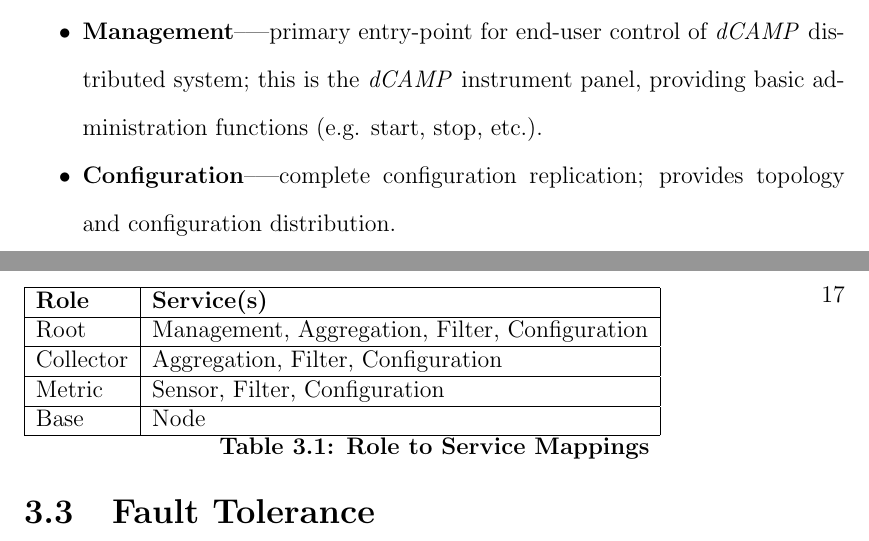
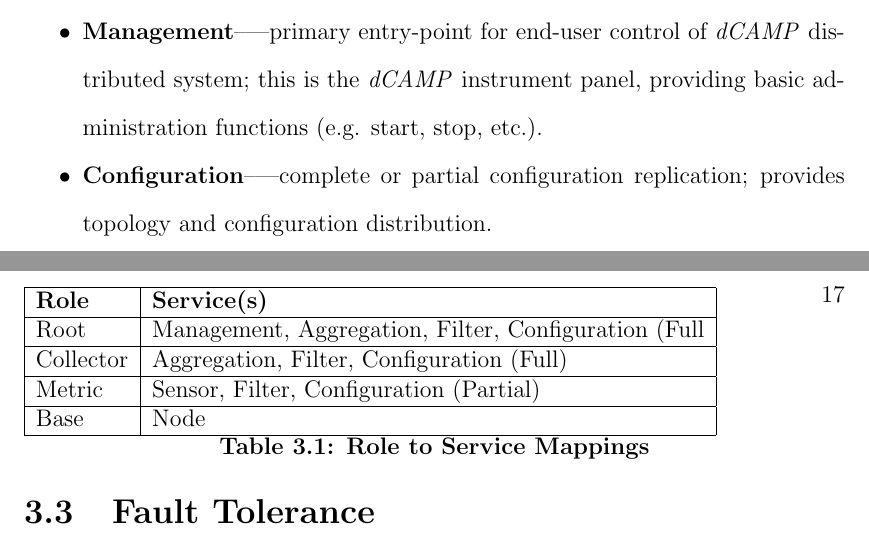
Before and after one commit to asiderop/dcamp-thesis, a LaTeX thesis (thesis.tex, which reads tex/design.tex): two parts of pages 25 and 27 of 69, joined at a grey line, cut so that both start at the same text. Compiled offline with pdfLaTeX.

Commit message:
new diagram and updated build script
+   add node-role-service threading diagram
+   update config service details in design chapter
+   update build.py with single-image build feature

```diff
--- a/tex/design.tex
+++ b/tex/design.tex
@@ -82,7 +82,8 @@ service.
       multiple sensors and/or collectors.
 \item \textbf{Management}--—primary entry-point for end-user control of \dcamp distributed system; this is the \dcamp
       instrument panel, providing basic administration functions (e.g. start, stop, etc.).
-\item \textbf{Configuration}--—complete configuration replication; provides topology and configuration distribution.
+\item \textbf{Configuration}--—complete or partial configuration replication; provides topology and configuration
+      distribution.
 
 \end{itemize}
 
@@ -115,11 +116,11 @@ implement.
 \hline
 \textbf{Role} & \textbf{Service(s)} \\
 \hline
-Root & Management, Aggregation, Filter, Configuration \\
+Root & Management, Aggregation, Filter, Configuration (Full \\
 \hline
-Collector & Aggregation, Filter, Configuration \\
+Collector & Aggregation, Filter, Configuration (Full) \\
 \hline
-Metric & Sensor, Filter, Configuration \\
+Metric & Sensor, Filter, Configuration (Partial) \\
 \hline
 Base & Node \\
 \hline
```
Also changed, not shown: 2 other files.
